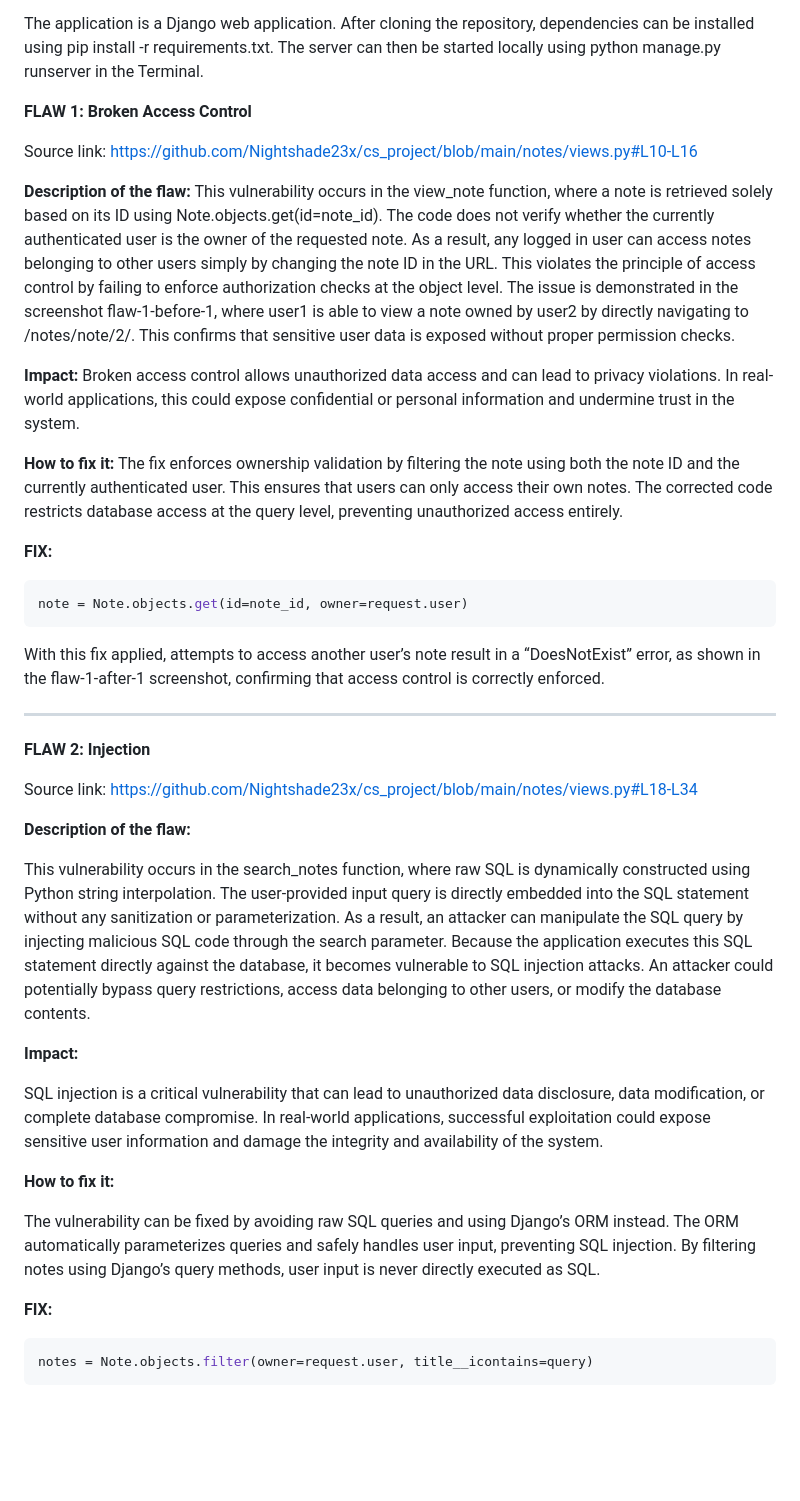
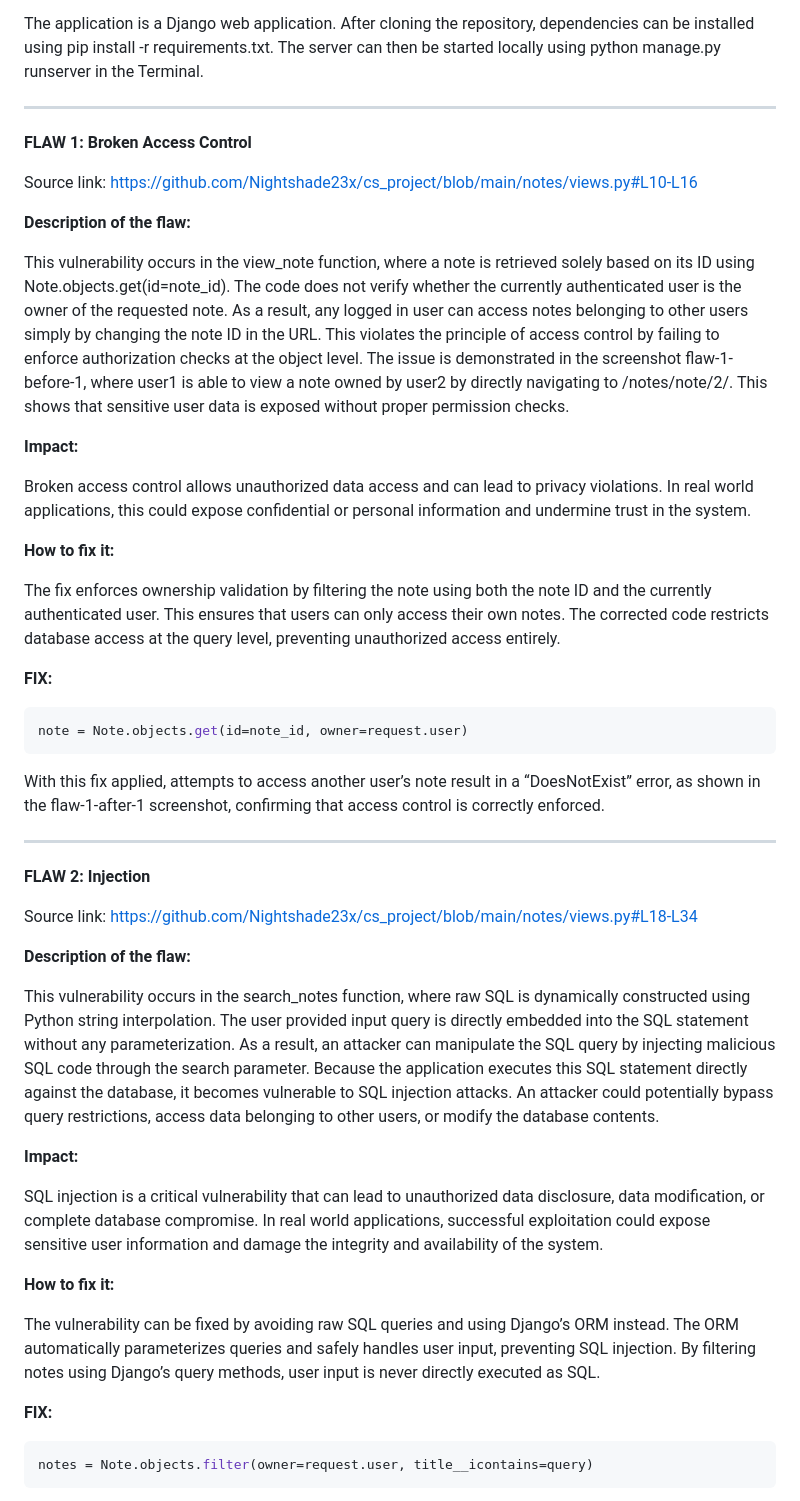
Before and after one commit to Nightshade23x/cs_project, a Markdown page: Essay.md, the part around one of its changes. Drawn GitHub-style; blank space fills up the shorter version.

````diff
--- a/Essay.md
+++ b/Essay.md
@@ -3,6 +3,8 @@ LINK: https://github.com/Nightshade23x/cs_project
 **Installation instructions:**
 
 The application is a Django web application. After cloning the repository, dependencies can be installed using pip install -r requirements.txt. The server can then be started locally using python manage.py runserver in the Terminal.
+
+---
 
 **FLAW 1: Broken Access Control**
 
@@ -10,16 +12,20 @@ Source link:
 https://github.com/Nightshade23x/cs_project/blob/main/notes/views.py#L10-L16
 
 **Description of the flaw:**
+
 This vulnerability occurs in the view_note function, where a note is retrieved solely based on its ID using Note.objects.get(id=note_id). The code does not verify whether the currently authenticated user is the owner of the requested note. As a result, any logged in user can access notes belonging to other users simply by changing the note ID in the URL. This violates the principle of access control by failing to enforce authorization checks at the object level.
-The issue is demonstrated in the screenshot flaw-1-before-1, where user1 is able to view a note owned by user2 by directly navigating to /notes/note/2/. This confirms that sensitive user data is exposed without proper permission checks.
+The issue is demonstrated in the screenshot flaw-1-before-1, where user1 is able to view a note owned by user2 by directly navigating to /notes/note/2/. This shows that sensitive user data is exposed without proper permission checks.
 
 **Impact:**
-Broken access control allows unauthorized data access and can lead to privacy violations. In real-world applications, this could expose confidential or personal information and undermine trust in the system.
+
+Broken access control allows unauthorized data access and can lead to privacy violations. In real world applications, this could expose confidential or personal information and undermine trust in the system.
 
 **How to fix it:**
+
 The fix enforces ownership validation by filtering the note using both the note ID and the currently authenticated user. This ensures that users can only access their own notes. The corrected code restricts database access at the query level, preventing unauthorized access entirely.
 
 **FIX:**
+
   ```python
 note = Note.objects.get(id=note_id, owner=request.user)
 ```
@@ -33,18 +39,19 @@ https://github.com/Nightshade23x/cs_project/blob/main/notes/views.py#L18-L34
 
 **Description of the flaw:**
 
-This vulnerability occurs in the search_notes function, where raw SQL is dynamically constructed using Python string interpolation. The user-provided input query is directly embedded into the SQL statement without any sanitization or parameterization. As a result, an attacker can manipulate the SQL query by injecting malicious SQL code through the search parameter.
+This vulnerability occurs in the search_notes function, where raw SQL is dynamically constructed using Python string interpolation. The user provided input query is directly embedded into the SQL statement without any parameterization. As a result, an attacker can manipulate the SQL query by injecting malicious SQL code through the search parameter.
 Because the application executes this SQL statement directly against the database, it becomes vulnerable to SQL injection attacks. An attacker could potentially bypass query restrictions, access data belonging to other users, or modify the database contents.
 
 **Impact:**
 
-SQL injection is a critical vulnerability that can lead to unauthorized data disclosure, data modification, or complete database compromise. In real-world applications, successful exploitation could expose sensitive user information and damage the integrity and availability of the system.
+SQL injection is a critical vulnerability that can lead to unauthorized data disclosure, data modification, or complete database compromise. In real world applications, successful exploitation could expose sensitive user information and damage the integrity and availability of the system.
 
 **How to fix it:**
 
 The vulnerability can be fixed by avoiding raw SQL queries and using Django’s ORM instead. The ORM automatically parameterizes queries and safely handles user input, preventing SQL injection. By filtering notes using Django’s query methods, user input is never directly executed as SQL.
 
 **FIX:**
+
  ```python
 notes = Note.objects.filter(owner=request.user, title__icontains=query)
 ```
````
Also changed, not shown: other parts of Essay.md (+80 -1 lines).
